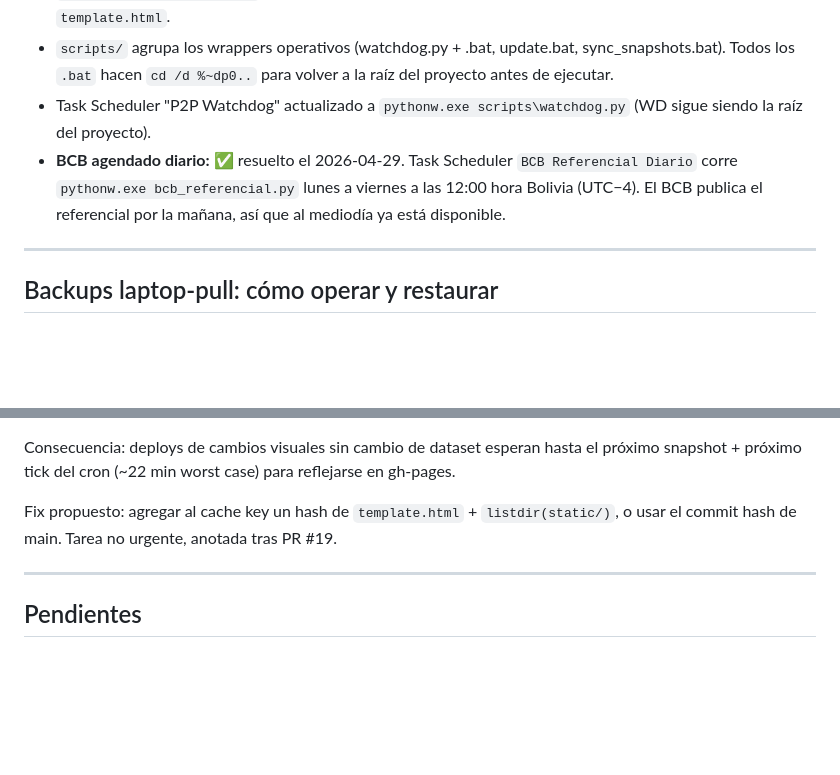
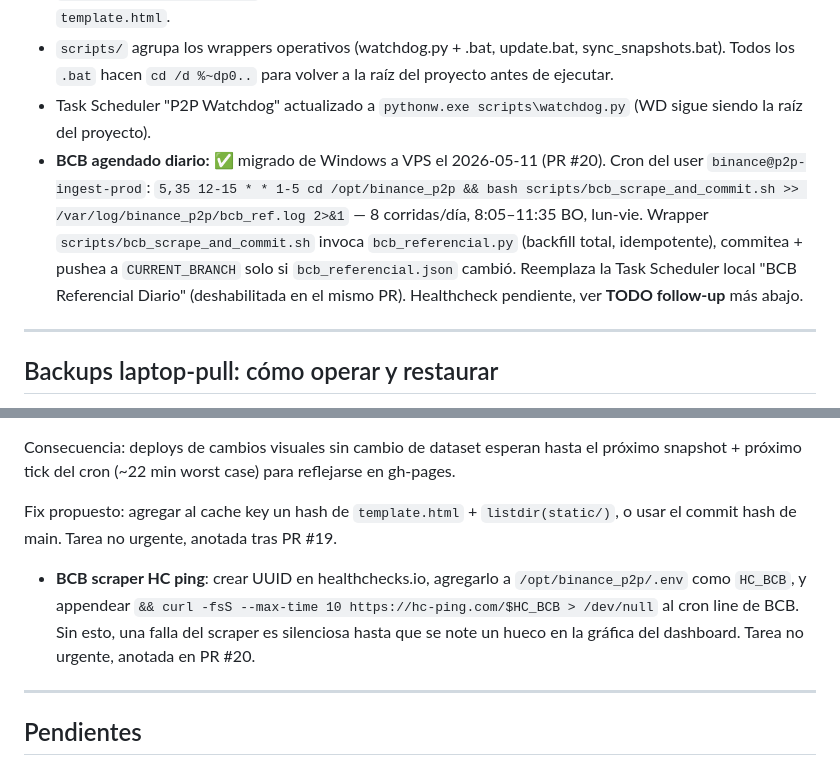
Before and after one commit to research-star/binance_p2p_ingest, a Markdown page: HANDOFF.md, 2 parts joined by grey strips. GitHub-like rendering; blank space fills up the shorter version.

Commit message:
docs(handoff): document BCB scraper migration to VPS cron
Co-Authored-By: Claude Opus 4.7 (1M context) <noreply@anthropic.com>

```diff
--- a/HANDOFF.md
+++ b/HANDOFF.md
@@ -372,10 +372,14 @@ de esa fecha, el rollback requiere bajar la DB del VPS via `backup.py db`
   raíz del proyecto antes de ejecutar.
 - Task Scheduler "P2P Watchdog" actualizado a `pythonw.exe scripts\watchdog.py`
   (WD sigue siendo la raíz del proyecto).
-- **BCB agendado diario:** ✅ resuelto el 2026-04-29. Task Scheduler
-  `BCB Referencial Diario` corre `pythonw.exe bcb_referencial.py` lunes a
-  viernes a las 12:00 hora Bolivia (UTC−4). El BCB publica el referencial
-  por la mañana, así que al mediodía ya está disponible.
+- **BCB agendado diario:** ✅ migrado de Windows a VPS el 2026-05-11 (PR #20).
+  Cron del user `binance@p2p-ingest-prod`:
+  `5,35 12-15 * * 1-5 cd /opt/binance_p2p && bash scripts/bcb_scrape_and_commit.sh >> /var/log/binance_p2p/bcb_ref.log 2>&1`
+  — 8 corridas/día, 8:05–11:35 BO, lun-vie. Wrapper `scripts/bcb_scrape_and_commit.sh`
+  invoca `bcb_referencial.py` (backfill total, idempotente), commitea + pushea
+  a `CURRENT_BRANCH` solo si `bcb_referencial.json` cambió. Reemplaza la
+  Task Scheduler local "BCB Referencial Diario" (deshabilitada en el mismo PR).
+  Healthcheck pendiente, ver **TODO follow-up** más abajo.
 
 ---
 
@@ -576,6 +580,12 @@ Fix propuesto: agregar al cache key un hash de `template.html` +
 `listdir(static/)`, o usar el commit hash de main. Tarea no urgente,
 anotada tras PR #19.
 
+- **BCB scraper HC ping**: crear UUID en healthchecks.io, agregarlo a
+  `/opt/binance_p2p/.env` como `HC_BCB`, y appendear `&& curl -fsS --max-time 10 https://hc-ping.com/$HC_BCB > /dev/null`
+  al cron line de BCB. Sin esto, una falla del scraper es silenciosa hasta
+  que se note un hueco en la gráfica del dashboard. Tarea no urgente, anotada
+  en PR #20.
+
 ---
 
 ## Pendientes
```
